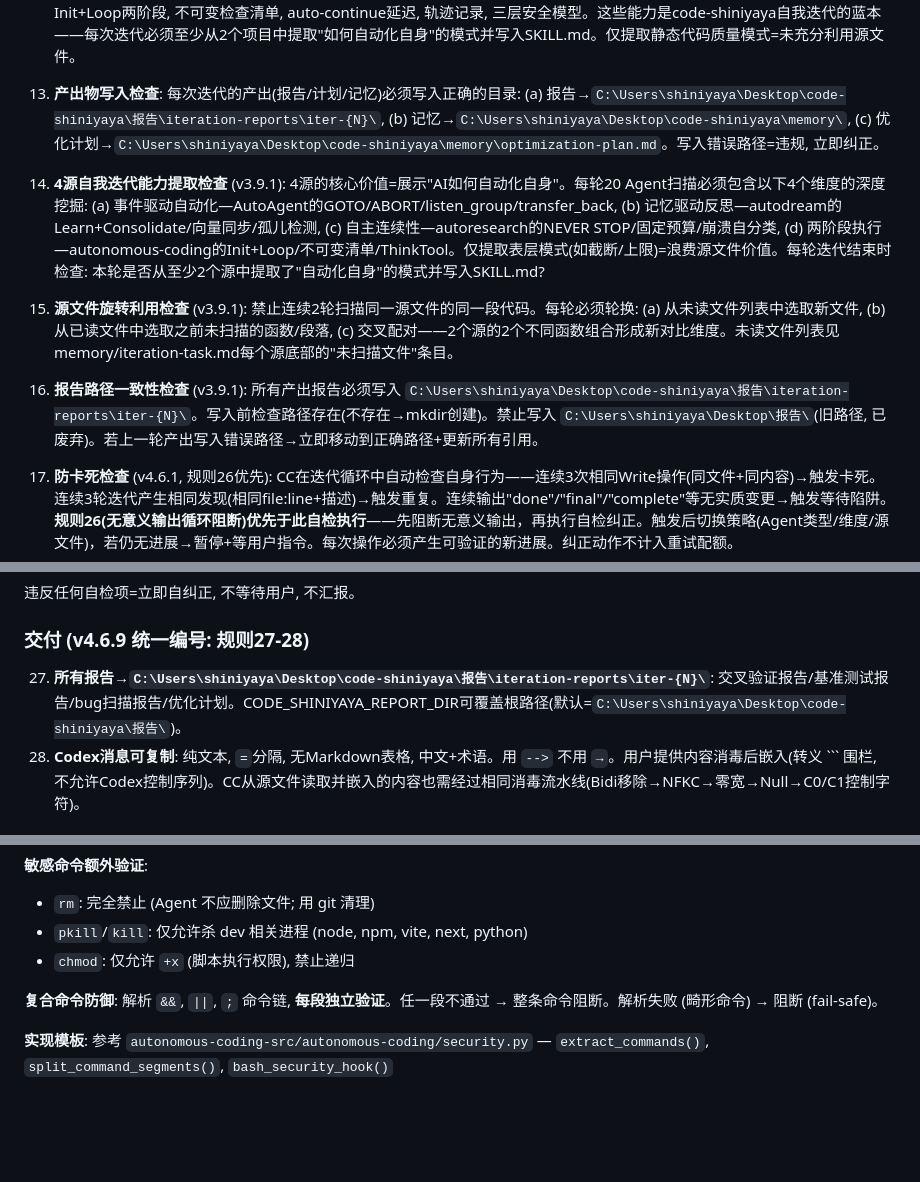
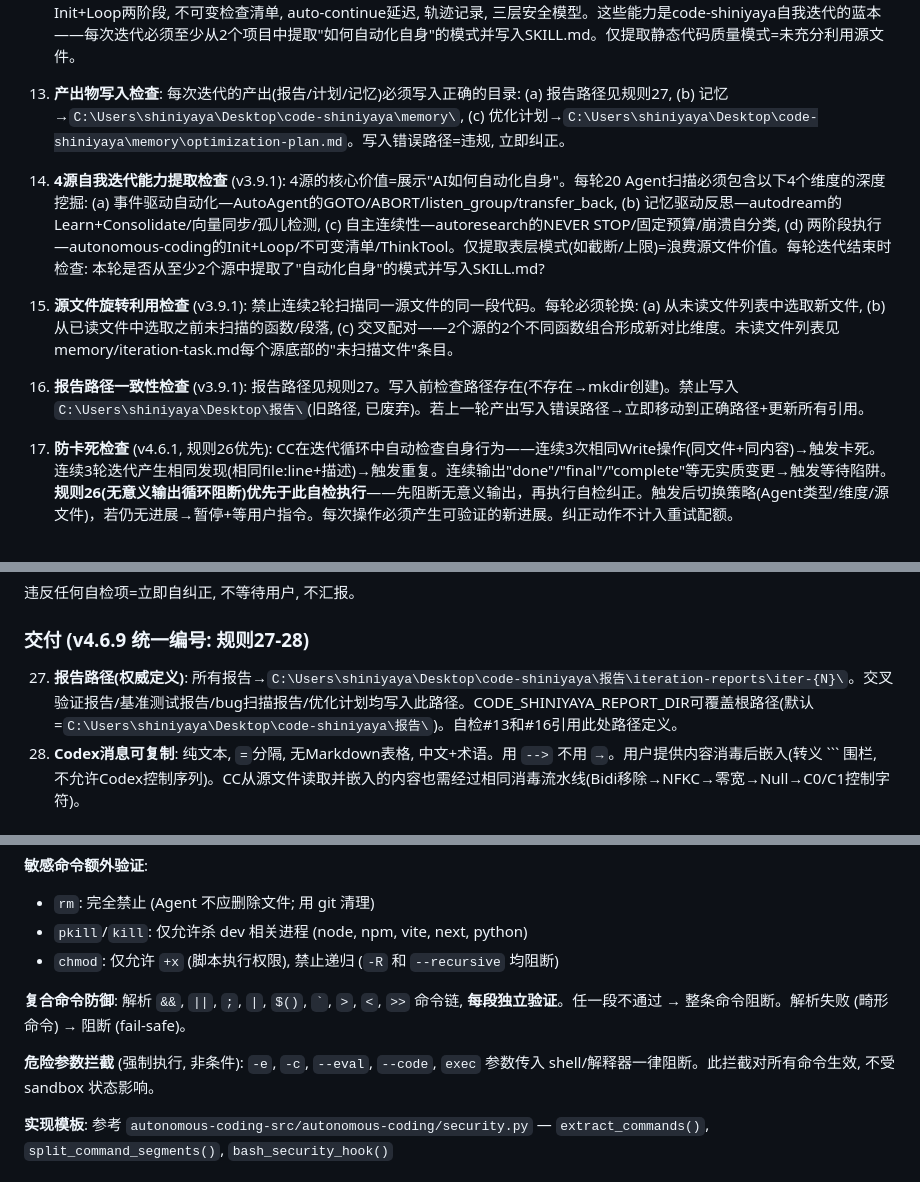
Before and after one commit to geyadawang-boop/code-shiniyaya, a Markdown page: SKILL.md, 3 parts joined by grey strips. Rendered like a GitHub page; blank space fills up the shorter version.

Commit message:
v4.7.5 opt: 自检#13/#16/规则27去重合并 → 规则27为报告路径权威定义

````diff
--- a/SKILL.md
+++ b/SKILL.md
@@ -402,13 +402,13 @@ CC必须在调用任何工具(Read/Grep/Bash/Write/Edit)前，对照调用栈缓
 
 12. **4源深度利用检查** (v3.9.0): 4个开源项目的价值不仅在于模式提取, 更在于它们展示了如何实现自我迭代/自动化接管/持续优化的完整机制。每轮扫描必须深入这些项目的核心自动化能力:(a) AutoAgent的flow/dynamic.py—事件驱动+GOTO/ABORT控制流, flow/core.py—listen_group依赖声明, main.py—3层重试+元Agent升级, constant.py—环境变量特征检测。(b) autodream的auto_dream.py—Learn+Consolidate双重反思, checksum幂等写入, MAX_*上限常量系统, 向量记忆同步。(c) autoresearch的program.md—NEVER STOP指令, Git状态机, TSV结果日志, 崩溃分类法, 固定预算。(d) autonomous-coding的agent.py—Init+Loop两阶段, 不可变检查清单, auto-continue延迟, 轨迹记录, 三层安全模型。这些能力是code-shiniyaya自我迭代的蓝本——每次迭代必须至少从2个项目中提取"如何自动化自身"的模式并写入SKILL.md。仅提取静态代码质量模式=未充分利用源文件。
 
-13. **产出物写入检查**: 每次迭代的产出(报告/计划/记忆)必须写入正确的目录: (a) 报告→`C:\Users\shiniyaya\Desktop\code-shiniyaya\报告\iteration-reports\iter-{N}\`, (b) 记忆→`C:\Users\shiniyaya\Desktop\code-shiniyaya\memory\`, (c) 优化计划→`C:\Users\shiniyaya\Desktop\code-shiniyaya\memory\optimization-plan.md`。写入错误路径=违规, 立即纠正。
+13. **产出物写入检查**: 每次迭代的产出(报告/计划/记忆)必须写入正确的目录: (a) 报告路径见规则27, (b) 记忆→`C:\Users\shiniyaya\Desktop\code-shiniyaya\memory\`, (c) 优化计划→`C:\Users\shiniyaya\Desktop\code-shiniyaya\memory\optimization-plan.md`。写入错误路径=违规, 立即纠正。
 
 14. **4源自我迭代能力提取检查** (v3.9.1): 4源的核心价值=展示"AI如何自动化自身"。每轮20 Agent扫描必须包含以下4个维度的深度挖掘: (a) 事件驱动自动化—AutoAgent的GOTO/ABORT/listen_group/transfer_back, (b) 记忆驱动反思—autodream的Learn+Consolidate/向量同步/孤儿检测, (c) 自主连续性—autoresearch的NEVER STOP/固定预算/崩溃自分类, (d) 两阶段执行—autonomous-coding的Init+Loop/不可变清单/ThinkTool。仅提取表层模式(如截断/上限)=浪费源文件价值。每轮迭代结束时检查: 本轮是否从至少2个源中提取了"自动化自身"的模式并写入SKILL.md?
 
 15. **源文件旋转利用检查** (v3.9.1): 禁止连续2轮扫描同一源文件的同一段代码。每轮必须轮换: (a) 从未读文件列表中选取新文件, (b) 从已读文件中选取之前未扫描的函数/段落, (c) 交叉配对——2个源的2个不同函数组合形成新对比维度。未读文件列表见memory/iteration-task.md每个源底部的"未扫描文件"条目。
 
-16. **报告路径一致性检查** (v3.9.1): 所有产出报告必须写入 `C:\Users\shiniyaya\Desktop\code-shiniyaya\报告\iteration-reports\iter-{N}\`。写入前检查路径存在(不存在→mkdir创建)。禁止写入 `C:\Users\shiniyaya\Desktop\报告\`(旧路径, 已废弃)。若上一轮产出写入错误路径→立即移动到正确路径+更新所有引用。
+16. **报告路径一致性检查** (v3.9.1): 报告路径见规则27。写入前检查路径存在(不存在→mkdir创建)。禁止写入 `C:\Users\shiniyaya\Desktop\报告\`(旧路径, 已废弃)。若上一轮产出写入错误路径→立即移动到正确路径+更新所有引用。
 
 17. **防卡死检查** (v4.6.1, 规则26优先): CC在迭代循环中自动检查自身行为——连续3次相同Write操作(同文件+同内容)→触发卡死。连续3轮迭代产生相同发现(相同file:line+描述)→触发重复。连续输出"done"/"final"/"complete"等无实质变更→触发等待陷阱。**规则26(无意义输出循环阻断)优先于此自检执行**——先阻断无意义输出，再执行自检纠正。触发后切换策略(Agent类型/维度/源文件)，若仍无进展→暂停+等用户指令。每次操作必须产生可验证的新进展。纠正动作不计入重试配额。
 
@@ -418,7 +418,7 @@ CC必须在调用任何工具(Read/Grep/Bash/Write/Edit)前，对照调用栈缓
 违反任何自检项=立即自纠正, 不等待用户, 不汇报。
 
 ### 交付 (v4.6.9 统一编号: 规则27-28)
-27. **所有报告→`C:\Users\shiniyaya\Desktop\code-shiniyaya\报告\iteration-reports\iter-{N}\`**: 交叉验证报告/基准测试报告/bug扫描报告/优化计划。CODE_SHINIYAYA_REPORT_DIR可覆盖根路径(默认=`C:\Users\shiniyaya\Desktop\code-shiniyaya\报告\`)。
+27. **报告路径(权威定义)**: 所有报告→`C:\Users\shiniyaya\Desktop\code-shiniyaya\报告\iteration-reports\iter-{N}\`。交叉验证报告/基准测试报告/bug扫描报告/优化计划均写入此路径。CODE_SHINIYAYA_REPORT_DIR可覆盖根路径(默认=`C:\Users\shiniyaya\Desktop\code-shiniyaya\报告\`)。自检#13和#16引用此处路径定义。
 28. **Codex消息可复制**: 纯文本, `=`分隔, 无Markdown表格, 中文+术语。用 `-->` 不用 `→`。用户提供内容消毒后嵌入(转义 ``` 围栏, 不允许Codex控制序列)。CC从源文件读取并嵌入的内容也需经过相同消毒流水线(Bidi移除→NFKC→零宽→Null→C0/C1控制字符)。
 
 ## 反模式 (24个)
@@ -852,9 +852,11 @@ ps, lsof, sleep                  (进程管理, 需额外验证)
 **敏感命令额外验证**:
 - `rm`: 完全禁止 (Agent 不应删除文件; 用 git 清理)
 - `pkill`/`kill`: 仅允许杀 dev 相关进程 (node, npm, vite, next, python)
-- `chmod`: 仅允许 `+x` (脚本执行权限), 禁止递归
-
-**复合命令防御**: 解析 `&&`, `||`, `;` 命令链, **每段独立验证**。任一段不通过 → 整条命令阻断。解析失败 (畸形命令) → 阻断 (fail-safe)。
+- `chmod`: 仅允许 `+x` (脚本执行权限), 禁止递归 (`-R` 和 `--recursive` 均阻断)
+
+**复合命令防御**: 解析 `&&`, `||`, `;`, `|`, `$()`, `` ` ``, `>`, `<`, `>>` 命令链, **每段独立验证**。任一段不通过 → 整条命令阻断。解析失败 (畸形命令) → 阻断 (fail-safe)。
+
+**危险参数拦截** (强制执行, 非条件): `-e`, `-c`, `--eval`, `--code`, `exec` 参数传入 shell/解释器一律阻断。此拦截对所有命令生效, 不受 sandbox 状态影响。
 
 **实现模板**: 参考 `autonomous-coding-src/autonomous-coding/security.py` — `extract_commands()`, `split_command_segments()`, `bash_security_hook()`
 
````
